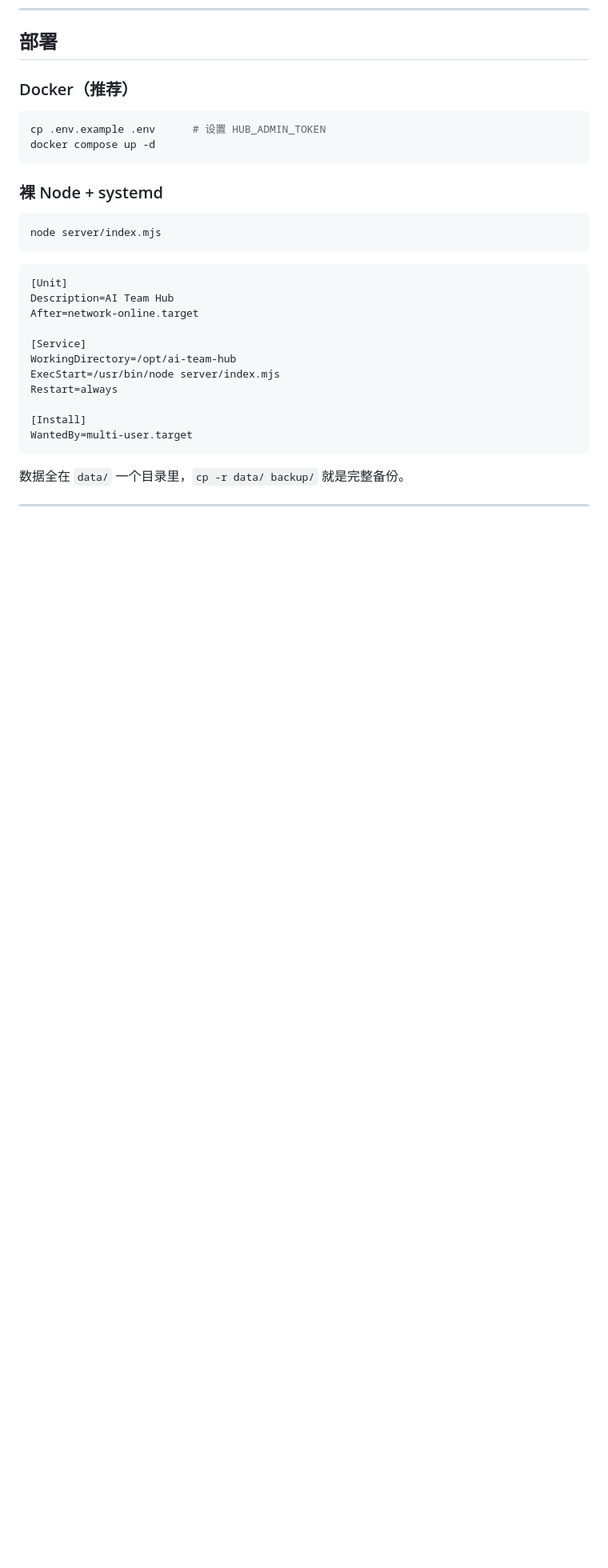
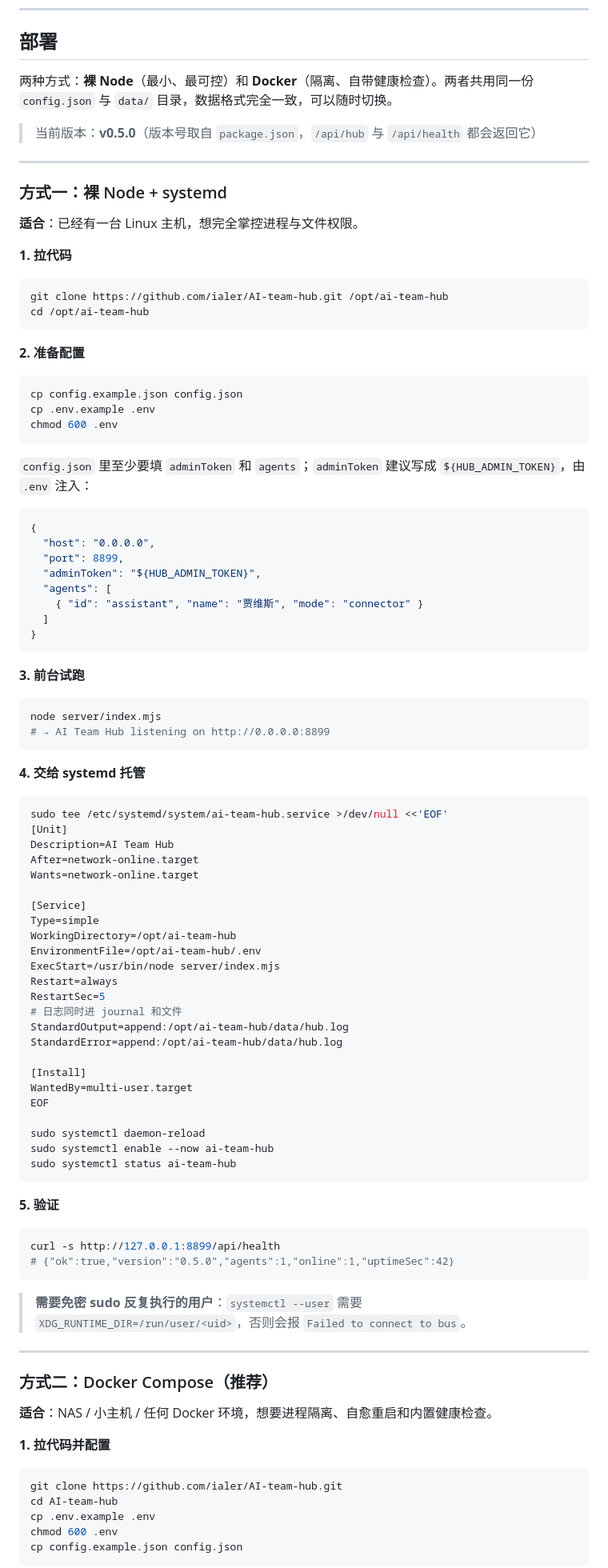
Before and after one commit to ialer/AI-team-hub, a Markdown page: README.md, the part around one of its changes. Shown at 80% size. Rendered like a GitHub page; blank space fills up the shorter version.

Commit message:
release: v0.5.0 - single-source version, overlay-only port binding, docker contract fallback, full deploy guide, screenshots

````diff
--- a/README.md
+++ b/README.md
@@ -267,33 +280,102 @@ agent 可以在回复里带一个结构化表单，在消息流里渲染成分
 
 ## 部署
 
-### Docker（推荐）
+两种方式：**裸 Node**（最小、最可控）和 **Docker**（隔离、自带健康检查）。两者共用同一份 `config.json` 与 `data/` 目录，数据格式完全一致，可以随时切换。
+
+> 当前版本：**v0.5.0**（版本号取自 `package.json`，`/api/hub` 与 `/api/health` 都会返回它）
+
+---
+
+### 方式一：裸 Node + systemd
+
+**适合**：已经有一台 Linux 主机，想完全掌控进程与文件权限。
+
+**1. 拉代码**
 
 ```bash
-cp .env.example .env      # 设置 HUB_ADMIN_TOKEN
-docker compose up -d
+git clone https://github.com/ialer/AI-team-hub.git /opt/ai-team-hub
+cd /opt/ai-team-hub
 ```
 
-### 裸 Node + systemd
+**2. 准备配置**
+
+```bash
+cp config.example.json config.json
+cp .env.example .env
+chmod 600 .env
+```
+
+`config.json` 里至少要填 `adminToken` 和 `agents`；`adminToken` 建议写成 `${HUB_ADMIN_TOKEN}`，由 `.env` 注入：
+
+```jsonc
+{
+  "host": "0.0.0.0",
+  "port": 8899,
+  "adminToken": "${HUB_ADMIN_TOKEN}",
+  "agents": [
+    { "id": "assistant", "name": "贾维斯", "mode": "connector" }
+  ]
+}
+```
+
+**3. 前台试跑**
 
 ```bash
 node server/index.mjs
+# → AI Team Hub listening on http://0.0.0.0:8899
 ```
 
-```ini
+**4. 交给 systemd 托管**
+
+```bash
+sudo tee /etc/systemd/system/ai-team-hub.service >/dev/null <<'EOF'
 [Unit]
 Description=AI Team Hub
 After=network-online.target
+Wants=network-online.target
 
 [Service]
+Type=simple
 WorkingDirectory=/opt/ai-team-hub
+EnvironmentFile=/opt/ai-team-hub/.env
 ExecStart=/usr/bin/node server/index.mjs
 Restart=always
+RestartSec=5
+# 日志同时进 journal 和文件
+StandardOutput=append:/opt/ai-team-hub/data/hub.log
+StandardError=append:/opt/ai-team-hub/data/hub.log
 
 [Install]
 WantedBy=multi-user.target
+EOF
+
+sudo systemctl daemon-reload
+sudo systemctl enable --now ai-team-hub
+sudo systemctl status ai-team-hub
 ```
 
-数据全在 `data/` 一个目录里，`cp -r data/ backup/` 就是完整备份。
+**5. 验证**
+
+```bash
+curl -s http://127.0.0.1:8899/api/health
+# {"ok":true,"version":"0.5.0","agents":1,"online":1,"uptimeSec":42}
+```
+
+> **需要免密 sudo 反复执行的用户**：`systemctl --user` 需要 `XDG_RUNTIME_DIR=/run/user/<uid>`，否则会报 `Failed to connect to bus`。
 
 ---
+
+### 方式二：Docker Compose（推荐）
+
+**适合**：NAS / 小主机 / 任何 Docker 环境，想要进程隔离、自愈重启和内置健康检查。
+
+**1. 拉代码并配置**
+
+```bash
+git clone https://github.com/ialer/AI-team-hub.git
+cd AI-team-hub
+cp .env.example .env
+chmod 600 .env
+cp config.example.json config.json
+```
+
````
Also changed, not shown: other parts of README.md (+114 -0 lines), docs/images/ui-chat-workbench.jpg (added), docs/images/ui-workbench-author.jpg (added), 7 other files.
